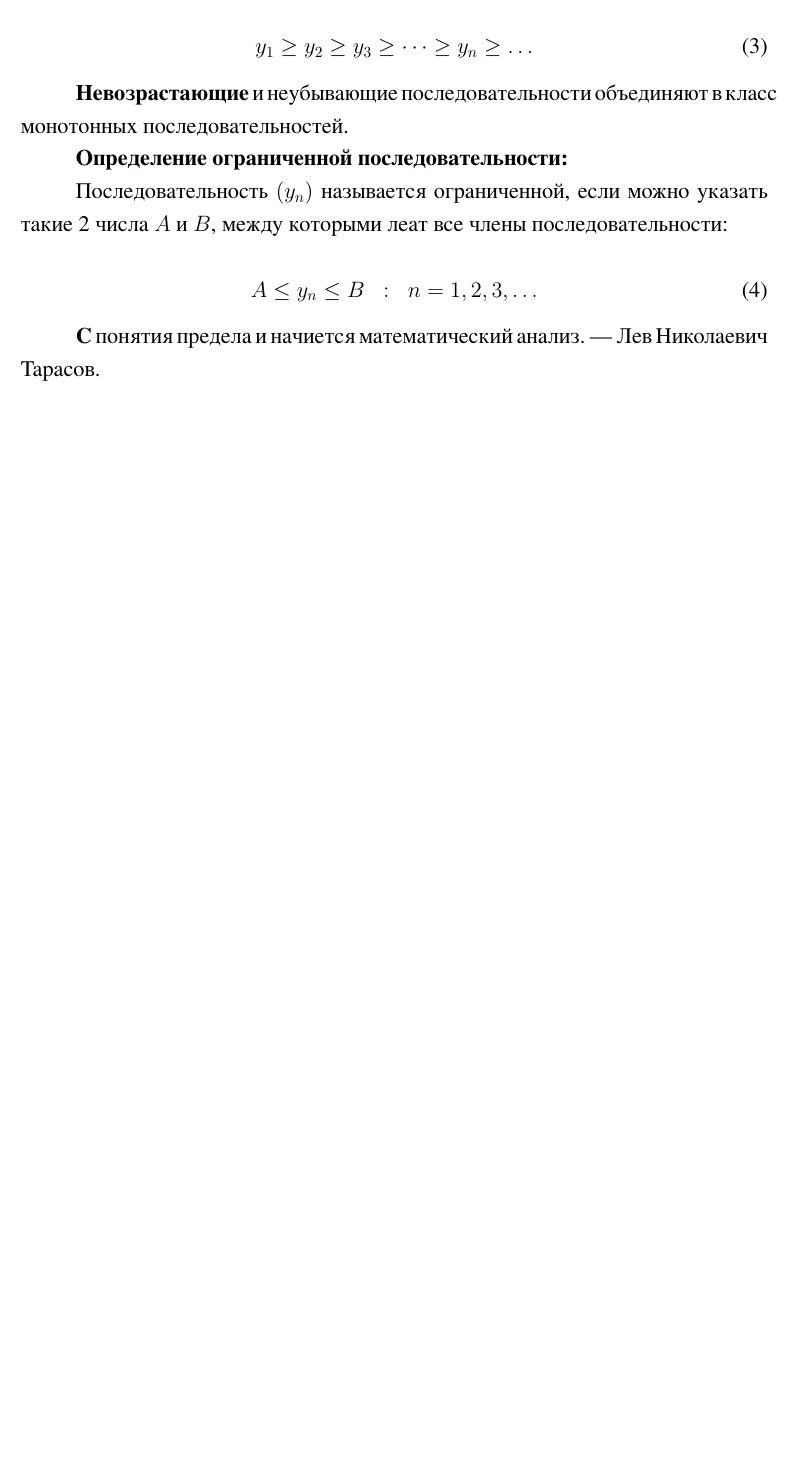
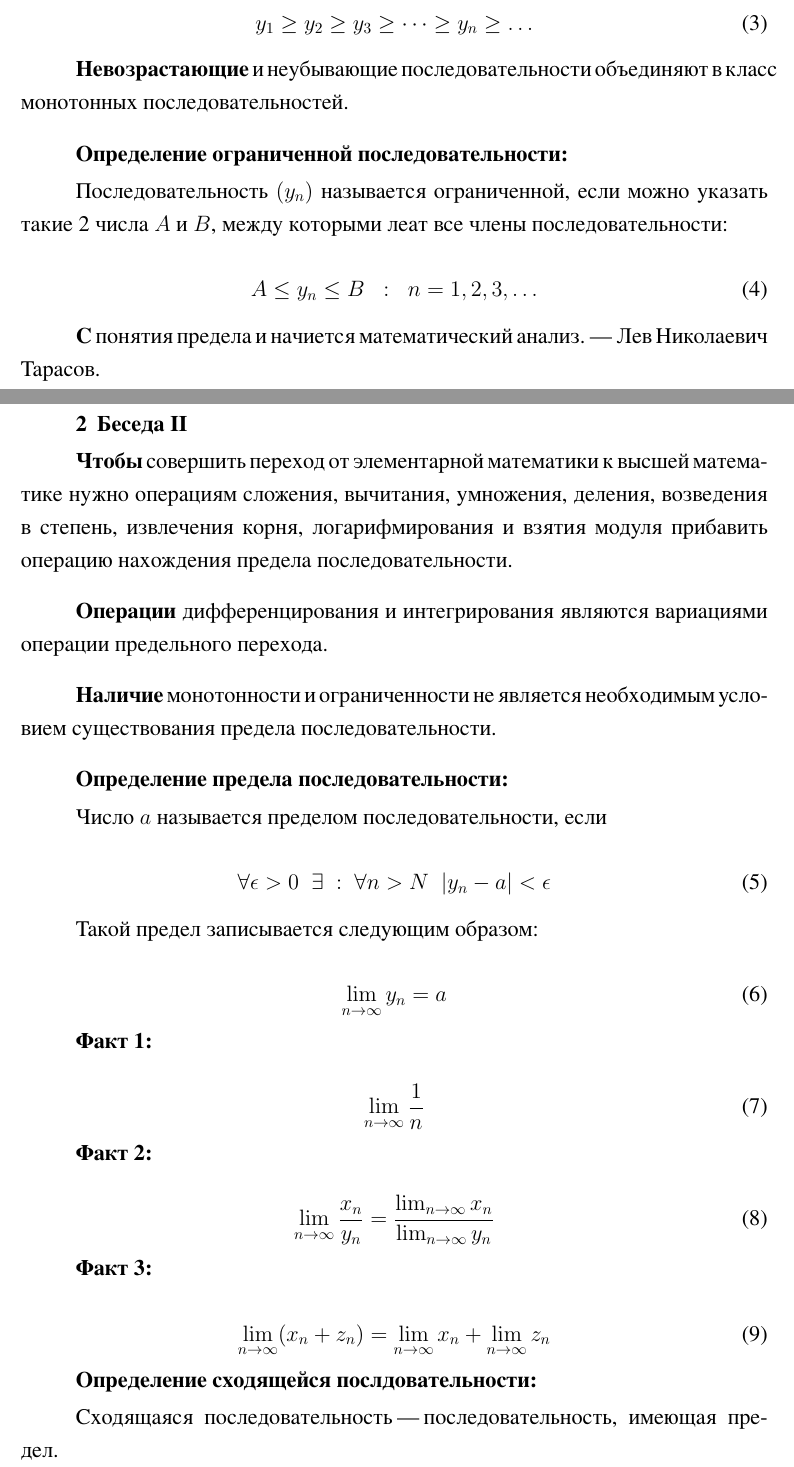
Before and after one commit to drema3-4/becoming_a_great, a LaTeX document (L.V.Tarasov Calculus/L.V.Tarasov Calculus.tex): part of page 3 of 4 before the commit and two parts of pages 3 and 4 of 5 after it, the two joined at a grey line, cut so that both start at the same text, the shorter picture padded with empty space. The pictures show the PDF file L.V.Tarasov Calculus/L.V.Tarasov Calculus.pdf that the author committed with the source; the source files are stored in an older character set and shown here as Unicode.

Commit message:
Добавил конспект второй беседы из книжки Льва Тарасова Математический анализ

```diff
--- a/L.V.Tarasov Calculus/L.V.Tarasov Calculus.tex
+++ b/L.V.Tarasov Calculus/L.V.Tarasov Calculus.tex
@@ -123,3 +130,35 @@
 \textbf{С} понятия предела и начиется математический анализ. "---
 Лев Николаевич Тарасов.
 
+%%%%%%%%%%%%%%%%%%%%%%%%%%%%%%%%%%%%%%%%%%%%%%%%%%%%%%%%%%%%%%%%%%%%%%%%%%%
+%%%%%%%%%%%%%%%%%%%%%%%%%%%%%%%%%%%%%%%%%%%%%%%%%%%%%%%%%%%%%%%%%%%%%%%%%%%
+\section{Беседа II}
+
+\textbf{Чтобы} совершить переход от элементарной математики к высшей
+математике нужно операциям сложения, вычитания, умножения, деления,
+возведения в степень, извлечения корня, логарифмирования и взятия
+модуля прибавить операцию нахождения предела последовательности.
+\bigskip
+
+\textbf{Операции} дифференцирования и интегрирования являются вариациями
+операции предельного перехода.
+\bigskip
+
+\textbf{Наличие} монотонности и ограниченности не является необходимым
+условием существования предела последовательности.
+\bigskip
+
+\textbf{Определение предела последовательности:}
+\smallskip
+
+Число $a$ называется пределом последовательности, если
+
+\begin{equation}
+    \forall \epsilon > 0 \;\; \exists \; : \; \forall n > N \;\; |y_n - a| < \epsilon
+\end{equation}
+
+Такой предел записывается следующим образом:
+
+\begin{equation}
+    \lim_{n \to \infty} y_n = a
+\end{equation}
@@ -126,5 +180,15 @@
+\begin{equation}
+    \lim_{n \to \infty} (x_n + z_n) = \lim_{n \to \infty} x_n + \lim_{n \to \infty} z_n
+\end{equation}
+
+\textbf{Определение сходящейся послдовательности:}
+\smallskip
+
+Сходящаяся последовательность "--- последовательность, имеющая предел.
 
 % Раздел "Заключение"
+%%%%%%%%%%%%%%%%%%%%%%%%%%%%%%%%%%%%%%%%%%%%%%%%%%%%%%%%%%%%%%%%%%%%%%%%%%%
+%%%%%%%%%%%%%%%%%%%%%%%%%%%%%%%%%%%%%%%%%%%%%%%%%%%%%%%%%%%%%%%%%%%%%%%%%%%
 \conclusion
 
 
```
Also changed, not shown: L.V.Tarasov Calculus/L.V.Tarasov Calculus.pdf, L.V.Tarasov Calculus/L.V.Tarasov Calculus.tex (24 more changed lines).
